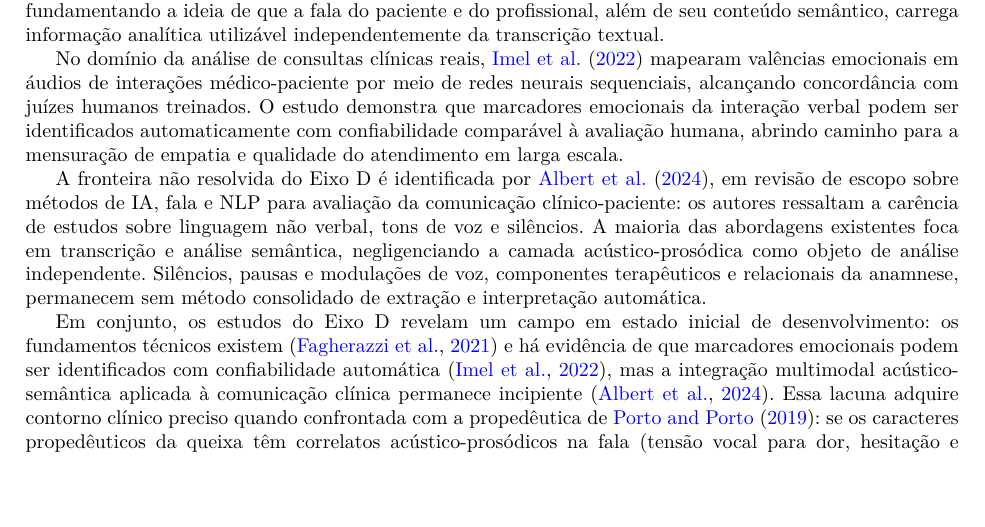
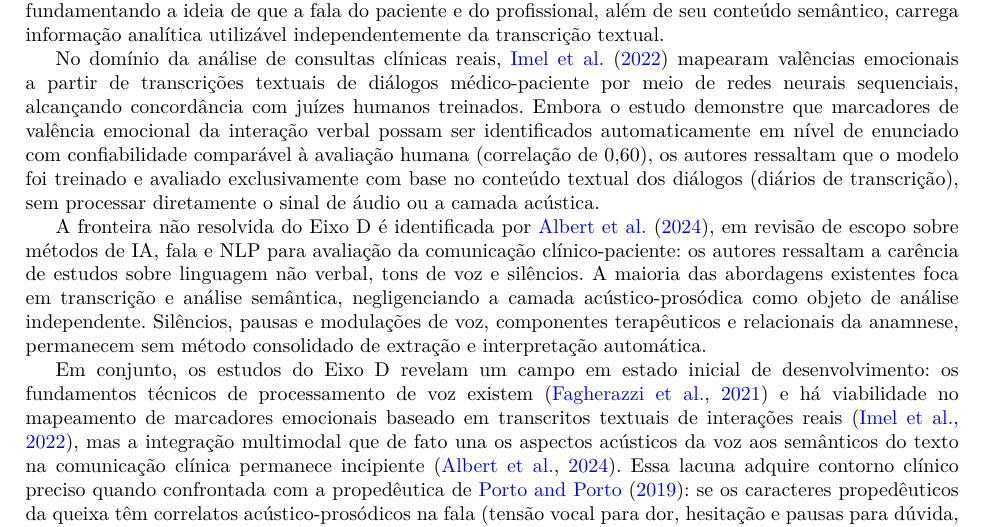
Before and after one commit to Parallax144/RevisaoSpeech, a LaTeX paper (artigo/main.tex): part of page 11 of 17, cut so that both start at the same text, the shorter picture padded with empty space. Compiled offline with pdfLaTeX; a LaTeX package or settings file that is missing is left out.

Commit message:
Eixo D: incorpora contribuições de Fabrício (Imel 2022 + síntese)
- Imel 2022: corrige modalidade (áudios → transcrições textuais),
  adiciona correlação 0,60 e ressalva de ausência de processamento acústico
- Síntese: especifica 'processamento de voz' (Fagherazzi), 'transcritos
  textuais de interações reais' (Imel) e contraste acústico↔semântico
  mais explícito (Albert)

Co-Authored-By: Claude Sonnet 4.6 <noreply@anthropic.com>

```diff
--- a/artigo/main.tex
+++ b/artigo/main.tex
@@ -736,12 +736,16 @@ conteúdo semântico, carrega informação analítica utilizável
 independentemente da transcrição textual.
 
 No domínio da análise de consultas clínicas reais, \citet{Imel2022}
-mapearam valências emocionais em áudios de interações médico-paciente
-por meio de redes neurais sequenciais, alcançando concordância com
-juízes humanos treinados. O estudo demonstra que marcadores emocionais
-da interação verbal podem ser identificados automaticamente com
-confiabilidade comparável à avaliação humana, abrindo caminho para a
-mensuração de empatia e qualidade do atendimento em larga escala.
+mapearam valências emocionais a partir de transcrições textuais de
+diálogos médico-paciente por meio de redes neurais sequenciais,
+alcançando concordância com juízes humanos treinados. Embora o estudo
+demonstre que marcadores de valência emocional da interação verbal
+possam ser identificados automaticamente em nível de enunciado com
+confiabilidade comparável à avaliação humana (correlação de 0{,}60),
+os autores ressaltam que o modelo foi treinado e avaliado
+exclusivamente com base no conteúdo textual dos diálogos (diários de
+transcrição), sem processar diretamente o sinal de áudio ou a camada
+acústica.
 
 A fronteira não resolvida do Eixo~D é identificada por
 \citet{Albert2024}, em revisão de escopo sobre métodos de IA, fala e
@@ -755,12 +759,12 @@ da anamnese, permanecem sem método consolidado de extração e
 interpretação automática.
 
 Em conjunto, os estudos do Eixo~D revelam um campo em estado inicial
-de desenvolvimento: os fundamentos técnicos existem
-\citep{Fagherazzi2021} e há evidência de que marcadores emocionais
-podem ser identificados com confiabilidade automática
-\citep{Imel2022}, mas a integração multimodal acústico-semântica
-aplicada à comunicação clínica permanece incipiente
-\citep{Albert2024}. Essa lacuna adquire contorno clínico preciso
+de desenvolvimento: os fundamentos técnicos de processamento de voz
+existem \citep{Fagherazzi2021} e há viabilidade no mapeamento de
+marcadores emocionais baseado em transcritos textuais de interações
+reais \citep{Imel2022}, mas a integração multimodal que de fato una
+os aspectos acústicos da voz aos semânticos do texto na comunicação
+clínica permanece incipiente \citep{Albert2024}. Essa lacuna adquire contorno clínico preciso
 quando confrontada com a propedêutica de \citet{Porto2019}: se os
 caracteres propedêuticos da queixa têm correlatos acústico-prosódicos
 na fala (tensão vocal para dor, hesitação e pausas para dúvida,
```
